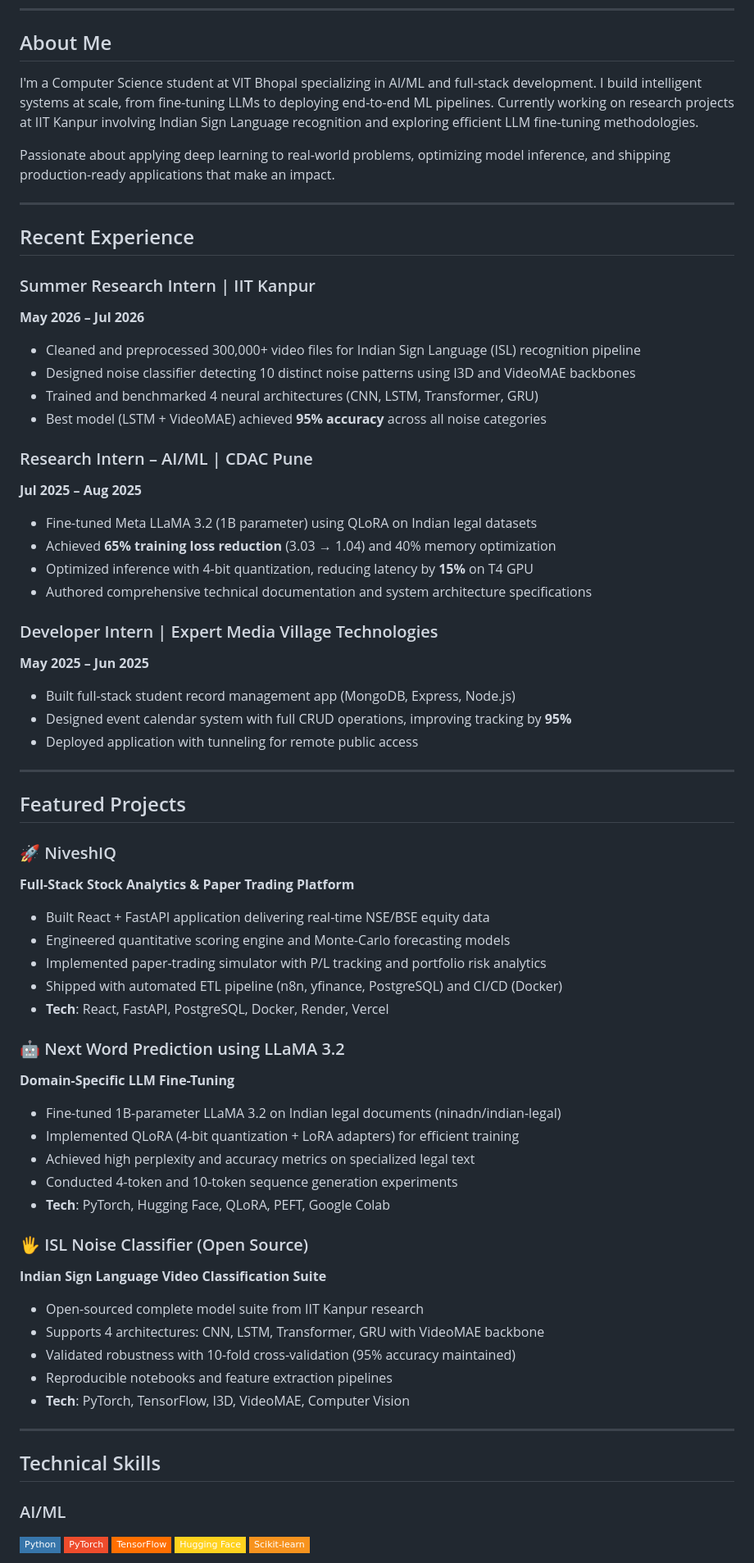
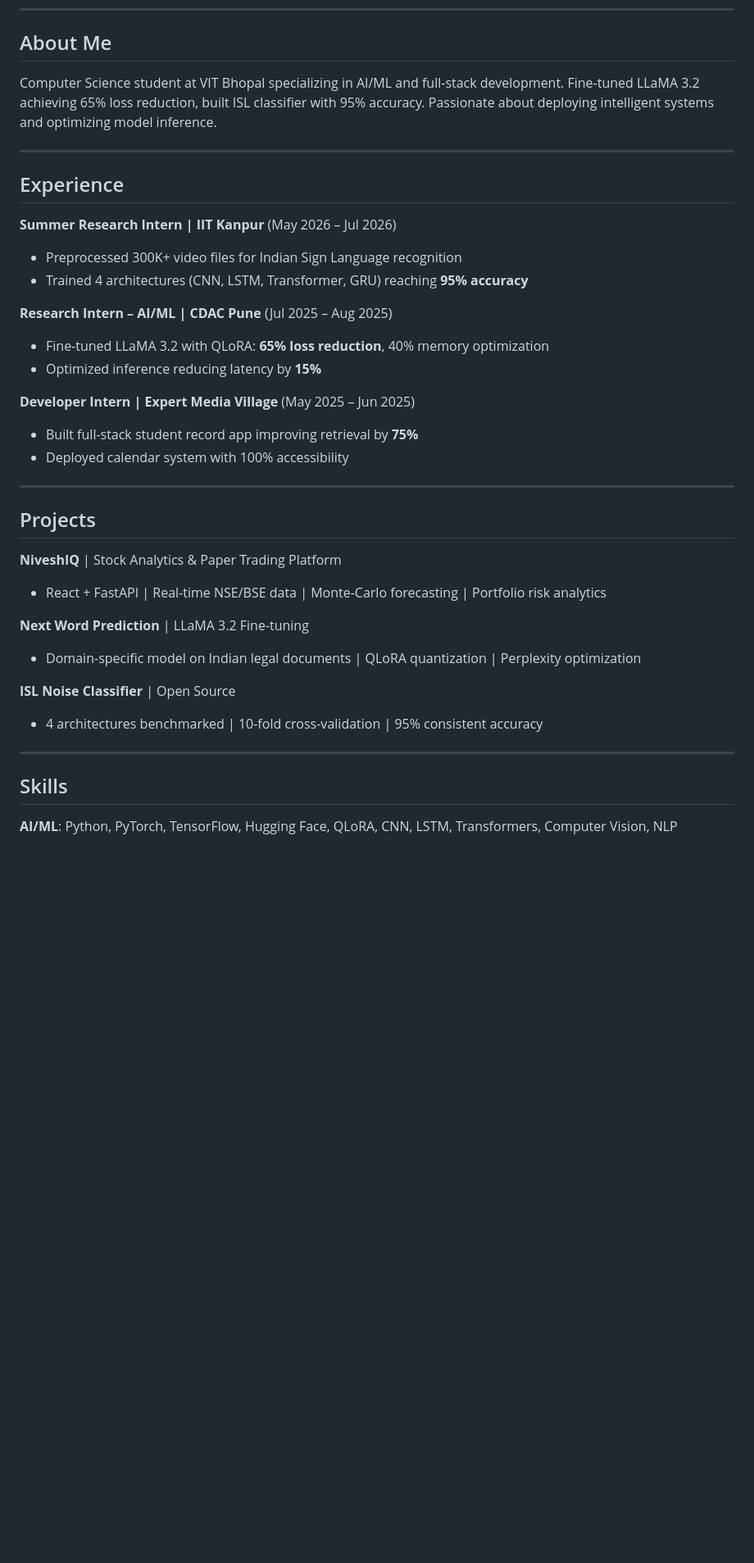
Before and after one commit to manvi005/manvi005, a Markdown page: README.md, the part around one of its changes. Shown at 82% size. Rendered like a GitHub page; badges without logos; blank space fills up the shorter version.

Commit message:
Revise README content and formatting
Updated personal information and project descriptions in README.

```diff
--- a/README.md
+++ b/README.md
@@ -36,70 +36,40 @@
 
 ## About Me
 
-I'm a Computer Science student at VIT Bhopal specializing in AI/ML and full-stack development. I build intelligent systems at scale, from fine-tuning LLMs to deploying end-to-end ML pipelines. Currently working on research projects at IIT Kanpur involving Indian Sign Language recognition and exploring efficient LLM fine-tuning methodologies.
-
-Passionate about applying deep learning to real-world problems, optimizing model inference, and shipping production-ready applications that make an impact.
+Computer Science student at VIT Bhopal specializing in AI/ML and full-stack development. Fine-tuned LLaMA 3.2 achieving 65% loss reduction, built ISL classifier with 95% accuracy. Passionate about deploying intelligent systems and optimizing model inference.
 
 ---
 
-## Recent Experience
+## Experience
 
-### Summer Research Intern | IIT Kanpur
-**May 2026 – Jul 2026**
-- Cleaned and preprocessed 300,000+ video files for Indian Sign Language (ISL) recognition pipeline
-- Designed noise classifier detecting 10 distinct noise patterns using I3D and VideoMAE backbones
-- Trained and benchmarked 4 neural architectures (CNN, LSTM, Transformer, GRU)
-- Best model (LSTM + VideoMAE) achieved **95% accuracy** across all noise categories
+**Summer Research Intern | IIT Kanpur** (May 2026 – Jul 2026)
+- Preprocessed 300K+ video files for Indian Sign Language recognition
+- Trained 4 architectures (CNN, LSTM, Transformer, GRU) reaching **95% accuracy**
 
-### Research Intern – AI/ML | CDAC Pune
-**Jul 2025 – Aug 2025**
-- Fine-tuned Meta LLaMA 3.2 (1B parameter) using QLoRA on Indian legal datasets
-- Achieved **65% training loss reduction** (3.03 → 1.04) and 40% memory optimization
-- Optimized inference with 4-bit quantization, reducing latency by **15%** on T4 GPU
-- Authored comprehensive technical documentation and system architecture specifications
+**Research Intern – AI/ML | CDAC Pune** (Jul 2025 – Aug 2025)
+- Fine-tuned LLaMA 3.2 with QLoRA: **65% loss reduction**, 40% memory optimization
+- Optimized inference reducing latency by **15%**
 
-### Developer Intern | Expert Media Village Technologies
-**May 2025 – Jun 2025**
-- Built full-stack student record management app (MongoDB, Express, Node.js)
-- Designed event calendar system with full CRUD operations, improving tracking by **95%**
-- Deployed application with tunneling for remote public access
+**Developer Intern | Expert Media Village** (May 2025 – Jun 2025)
+- Built full-stack student record app improving retrieval by **75%**
+- Deployed calendar system with 100% accessibility
 
 ---
 
-## Featured Projects
+## Projects
 
-### 🚀 NiveshIQ
-**Full-Stack Stock Analytics & Paper Trading Platform**
-- Built React + FastAPI application delivering real-time NSE/BSE equity data
-- Engineered quantitative scoring engine and Monte-Carlo forecasting models
-- Implemented paper-trading simulator with P/L tracking and portfolio risk analytics
-- Shipped with automated ETL pipeline (n8n, yfinance, PostgreSQL) and CI/CD (Docker)
-- **Tech**: React, FastAPI, PostgreSQL, Docker, Render, Vercel
+**NiveshIQ** | Stock Analytics & Paper Trading Platform
+- React + FastAPI | Real-time NSE/BSE data | Monte-Carlo forecasting | Portfolio risk analytics
 
-### 🤖 Next Word Prediction using LLaMA 3.2
-**Domain-Specific LLM Fine-Tuning**
-- Fine-tuned 1B-parameter LLaMA 3.2 on Indian legal documents (ninadn/indian-legal)
-- Implemented QLoRA (4-bit quantization + LoRA adapters) for efficient training
-- Achieved high perplexity and accuracy metrics on specialized legal text
-- Conducted 4-token and 10-token sequence generation experiments
-- **Tech**: PyTorch, Hugging Face, QLoRA, PEFT, Google Colab
+**Next Word Prediction** | LLaMA 3.2 Fine-tuning
+- Domain-specific model on Indian legal documents | QLoRA quantization | Perplexity optimization
 
-### 🖐️ ISL Noise Classifier (Open Source)
-**Indian Sign Language Video Classification Suite**
-- Open-sourced complete model suite from IIT Kanpur research
-- Supports 4 architectures: CNN, LSTM, Transformer, GRU with VideoMAE backbone
-- Validated robustness with 10-fold cross-validation (95% accuracy maintained)
-- Reproducible notebooks and feature extraction pipelines
-- **Tech**: PyTorch, TensorFlow, I3D, VideoMAE, Computer Vision
+**ISL Noise Classifier** | Open Source
+- 4 architectures benchmarked | 10-fold cross-validation | 95% consistent accuracy
 
 ---
 
-## Technical Skills
+## Skills
 
-### AI/ML
-![Python](https://img.shields.io/badge/Python-3776AB?style=flat-square&logo=python&logoColor=white)
-![PyTorch](https://img.shields.io/badge/PyTorch-EE4C2C?style=flat-square&logo=pytorch&logoColor=white)
-![TensorFlow](https://img.shields.io/badge/TensorFlow-FF6F00?style=flat-square&logo=tensorflow&logoColor=white)
-![Hugging Face](https://img.shields.io/badge/Hugging%20Face-FFD21E?style=flat-square&logo=huggingface&logoColor=black)
-![Scikit-learn](https://img.shields.io/badge/Scikit--learn-F7931E?style=flat-square&logo=scikit-learn&logoColor=white)
+**AI/ML**: Python, PyTorch, TensorFlow, Hugging Face, QLoRA, CNN, LSTM, Transformers, Computer Vision, NLP
 
```
Also changed, not shown: other parts of README.md (+7 -45 lines).
